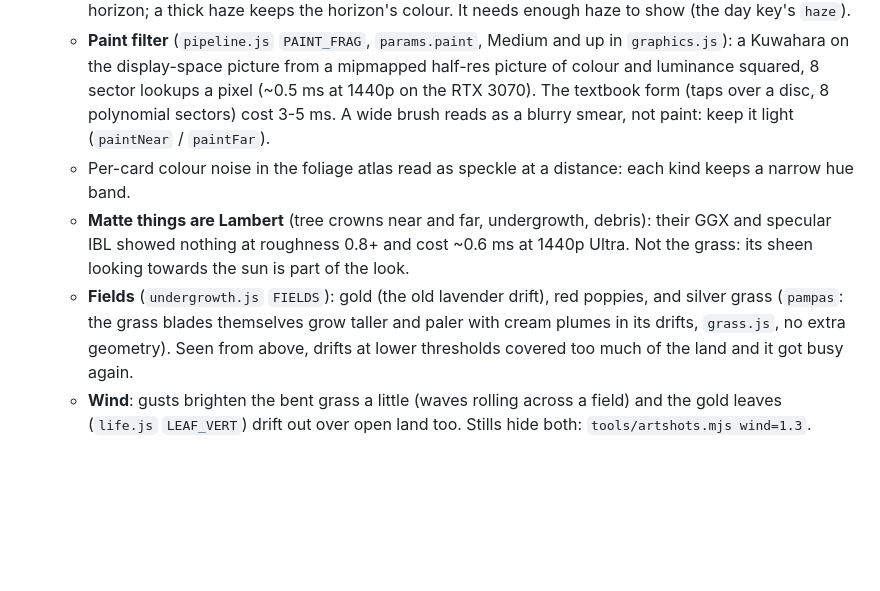
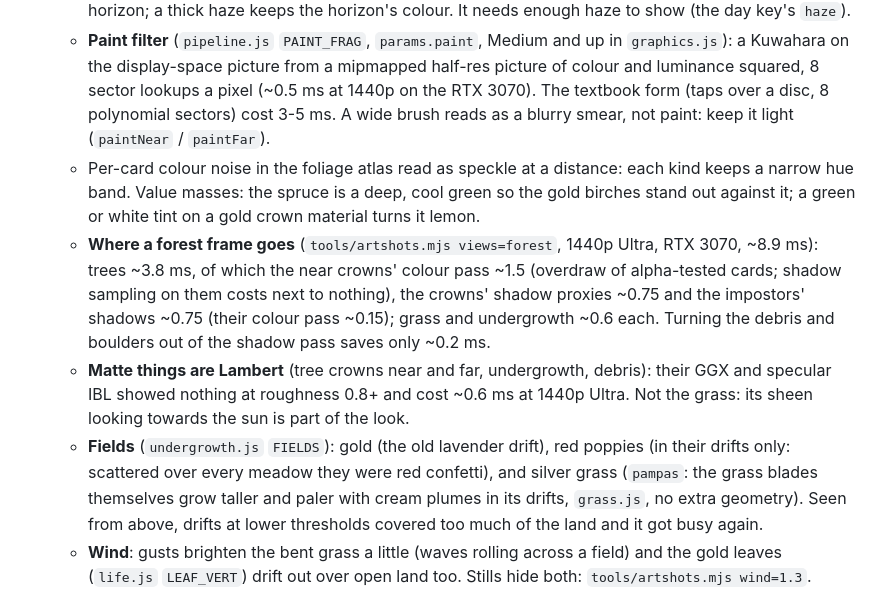
Before and after one commit to Arz-Gev/offroad, a Markdown page: DEVNOTES.md, the part around the change. GitHub-like rendering; blank space fills up the shorter version.

Commit message:
DEVNOTES: value masses in the palette, where a forest frame goes, poppies in drifts only
Co-Authored-By: Claude Opus 5.5 <noreply@anthropic.com>

```diff
--- a/DEVNOTES.md
+++ b/DEVNOTES.md
@@ -166,9 +166,10 @@ How to add one: `src/cars/README.md`. Every car is a file in `src/cars/`, listed
   - **Painted ground** (`terrainView.js` `PAINTED`, `materials.js` for the boulders): every layer is its land-tinted average colour (`uAvg` x `tintOf`) at every distance, the shape from the heightfield normal alone, broad value strokes along the slope's contour, roads a warm earth with the grass strip green, painted rock a light cool tone with grass over its gentler parts, a third of the road stones (`debris.js` `STONE_SHARE`). It skips the photo path entirely, ~2 ms a frame at 1440p Ultra. The photo path below is still there with the switch off.
   - **Blue distance** (`ATMO.atmoBlue`, keys `blue` / `blueL`): the fog colour takes the sky's hue ~11 degrees up while the haze is thin (by `1 - fogFactor` squared), so hills a few km away go blue against the pale horizon; a thick haze keeps the horizon's colour. It needs enough haze to show (the day key's `haze`).
   - **Paint filter** (`pipeline.js` `PAINT_FRAG`, `params.paint`, Medium and up in `graphics.js`): a Kuwahara on the display-space picture from a mipmapped half-res picture of colour and luminance squared, 8 sector lookups a pixel (~0.5 ms at 1440p on the RTX 3070). The textbook form (taps over a disc, 8 polynomial sectors) cost 3-5 ms. A wide brush reads as a blurry smear, not paint: keep it light (`paintNear` / `paintFar`).
-  - Per-card colour noise in the foliage atlas read as speckle at a distance: each kind keeps a narrow hue band.
+  - Per-card colour noise in the foliage atlas read as speckle at a distance: each kind keeps a narrow hue band. Value masses: the spruce is a deep, cool green so the gold birches stand out against it; a green or white tint on a gold crown material turns it lemon.
+  - **Where a forest frame goes** (`tools/artshots.mjs views=forest`, 1440p Ultra, RTX 3070, ~8.9 ms): trees ~3.8 ms, of which the near crowns' colour pass ~1.5 (overdraw of alpha-tested cards; shadow sampling on them costs next to nothing), the crowns' shadow proxies ~0.75 and the impostors' shadows ~0.75 (their colour pass ~0.15); grass and undergrowth ~0.6 each. Turning the debris and boulders out of the shadow pass saves only ~0.2 ms.
   - **Matte things are Lambert** (tree crowns near and far, undergrowth, debris): their GGX and specular IBL showed nothing at roughness 0.8+ and cost ~0.6 ms at 1440p Ultra. Not the grass: its sheen looking towards the sun is part of the look.
-  - **Fields** (`undergrowth.js` `FIELDS`): gold (the old lavender drift), red poppies, and silver grass (`pampas`: the grass blades themselves grow taller and paler with cream plumes in its drifts, `grass.js`, no extra geometry). Seen from above, drifts at lower thresholds covered too much of the land and it got busy again.
+  - **Fields** (`undergrowth.js` `FIELDS`): gold (the old lavender drift), red poppies (in their drifts only: scattered over every meadow they were red confetti), and silver grass (`pampas`: the grass blades themselves grow taller and paler with cream plumes in its drifts, `grass.js`, no extra geometry). Seen from above, drifts at lower thresholds covered too much of the land and it got busy again.
   - **Wind**: gusts brighten the bent grass a little (waves rolling across a field) and the gold leaves (`life.js` `LEAF_VERT`) drift out over open land too. Stills hide both: `tools/artshots.mjs wind=1.3`.
 - **Ground** (`textures.js`, `terrainView.js`): eight layers of CC0 photo scans (Poly Haven, `public/ground/`, ~4.8 MB, the cliff only drawn on Ultra; `tools/ground-textures.py` rebuilds them), baked at load into texture arrays (the procedural recipes stand in if the AVIFs fail), plus two baked procedural rock structures. AVIF with alpha must be decoded with `createImageBitmap(..., { premultiplyAlpha: 'none' })`: the alpha is height. Roughness and cavity are made in the bake. Tiling is hidden by per-region tile offsets. Photo detail alone reads as one flat colour beyond a few metres and adds nothing in motion (the player's verdict on the first photo pass): the look comes from what varies over 5-100 m and from real 3D detail:
   - **Land data** (`bakeLand`, 1 m, `tLand`): lushness from flow accumulation (multiple flow directions on a 2 m grid), hollows and ridges, the side facing the midday sun, height and water nearby, which tints the ground layers and the grass blades (taller and deeper green down the drainage lines, short and golden on dry ridges); scree, rock debris carried down the same flow from steep or rock cells; litter under the trees (`trees.js`: needles, leaves, petals); rock kind by region (limestone, granite, sandstone in the quarry, slate in the pine forest and the stream's gorge). The normal texture's b is sky visibility (horizon search, 8 directions to ~35 m), the terrain's AO. The vista's normals are computed per vertex from its heights: that freed the texture unit `tLand` uses (16 units at night); per pixel they cost four float fetches over most of the sky line.
```
